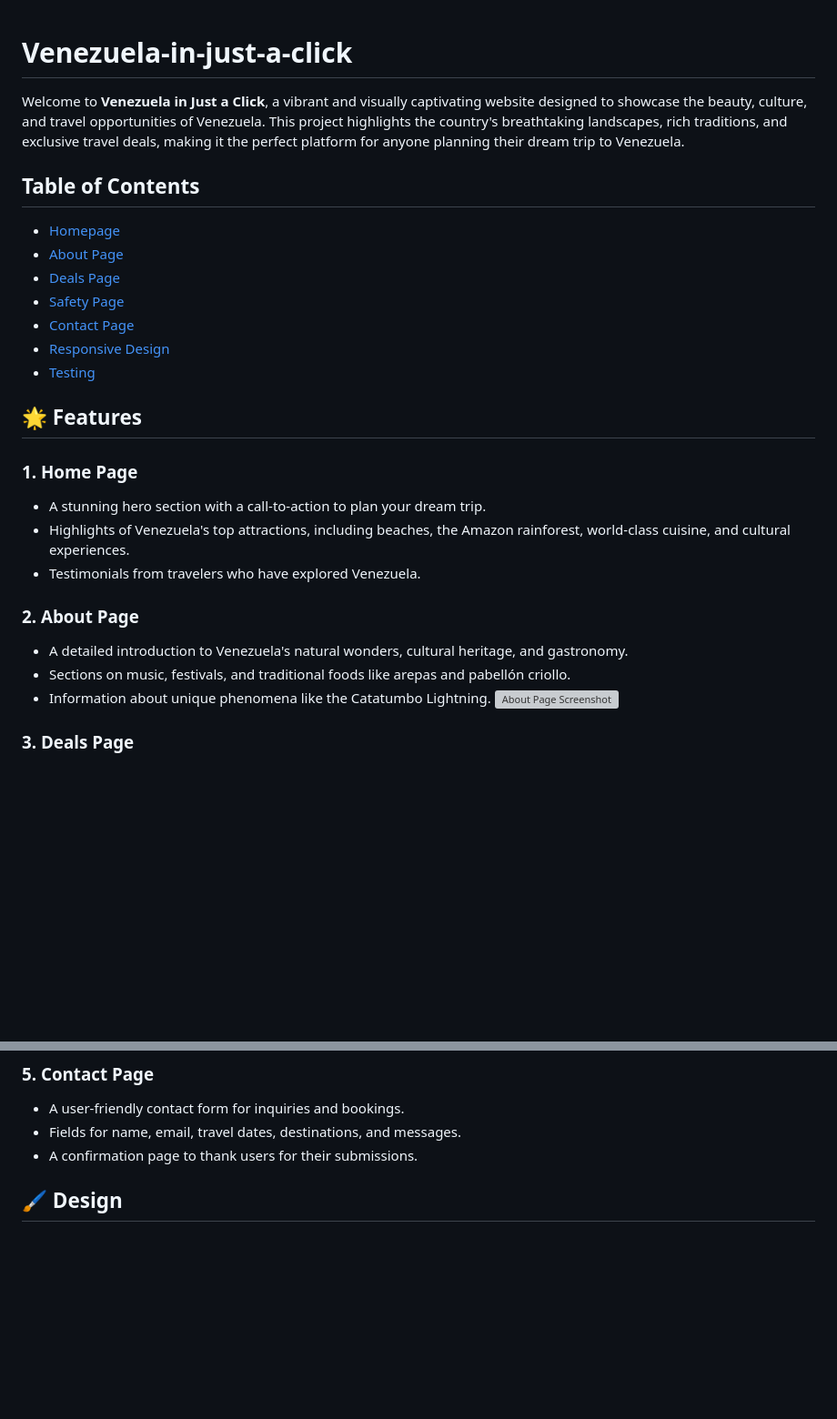
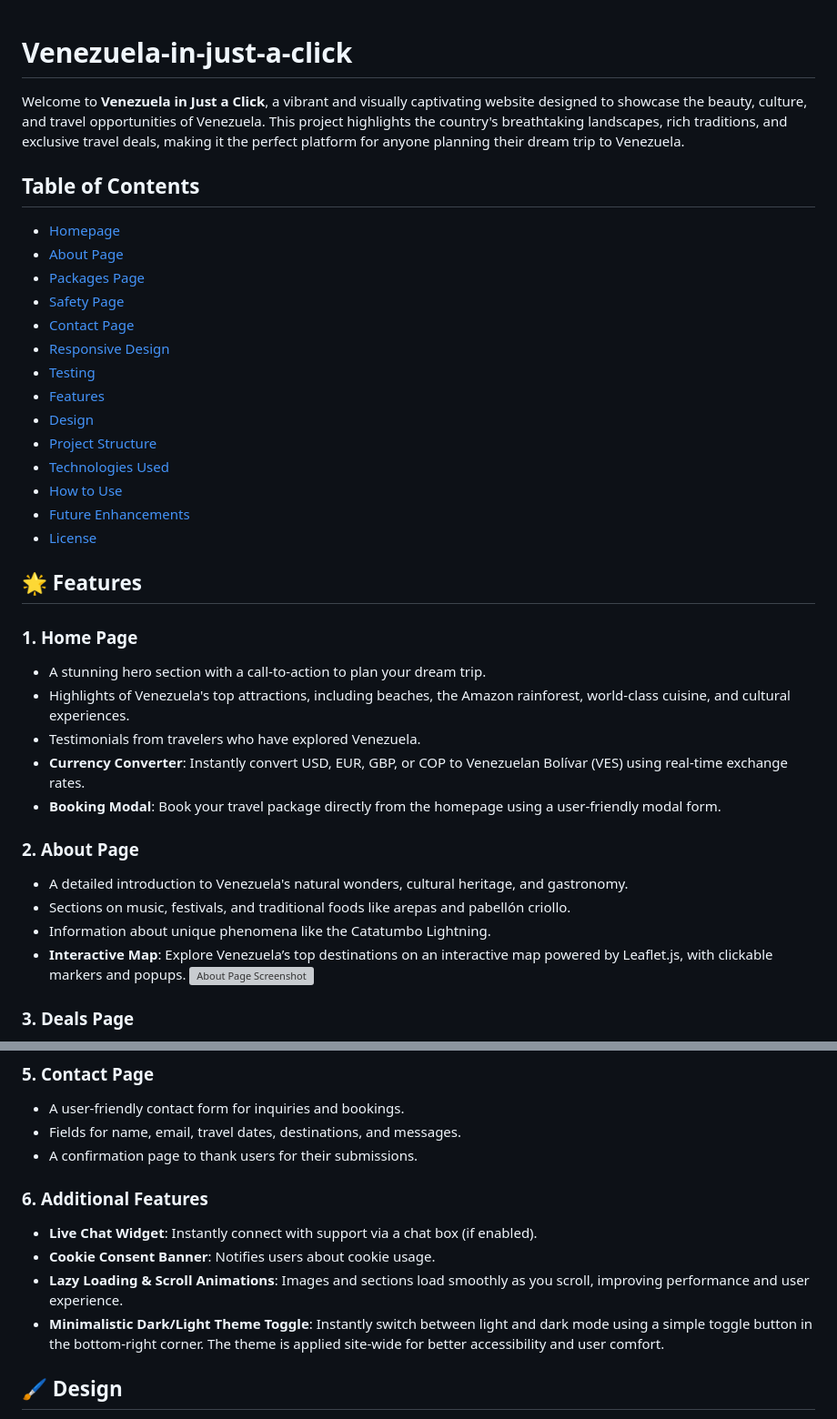
Before and after one commit to LaineRengifo/Venezuela-in-just-a-click, a Markdown page: README.md, 2 parts joined by grey strips. Shown: that part at 91% size. Rendered like a GitHub page; blank space fills up the shorter version; grey boxes are pictures that could not be loaded.

```diff
--- a/README.md
+++ b/README.md
@@ -1,14 +1,22 @@
 # Venezuela-in-just-a-click
+
 Welcome to **Venezuela in Just a Click**, a vibrant and visually captivating website designed to showcase the beauty, culture, and travel opportunities of Venezuela. This project highlights the country's breathtaking landscapes, rich traditions, and exclusive travel deals, making it the perfect platform for anyone planning their dream trip to Venezuela.
 
 ## Table of Contents
 - [Homepage](#homepage)
 - [About Page](#about-page)
-- [Deals Page](#deals-page)
+- [Packages Page](#Packages-page)
 - [Safety Page](#safety-page)
 - [Contact Page](#contact-page)
 - [Responsive Design](#responsive-design)
 - [Testing](#testing)
+- [Features](#-features)
+- [Design](#-design)
+- [Project Structure](#-project-structure)
+- [Technologies Used](#-technologies-used)
+- [How to Use](#-how-to-use)
+- [Future Enhancements](#future-enhancements)
+- [License](#license)
 
 ## 🌟 Features
 
@@ -16,11 +24,14 @@ Welcome to **Venezuela in Just a Click**, a vibrant and visually captivating web
    - A stunning hero section with a call-to-action to plan your dream trip.
    - Highlights of Venezuela's top attractions, including beaches, the Amazon rainforest, world-class cuisine, and cultural experiences.
    - Testimonials from travelers who have explored Venezuela.
+   - **Currency Converter**: Instantly convert USD, EUR, GBP, or COP to Venezuelan Bolívar (VES) using real-time exchange rates.
+   - **Booking Modal**: Book your travel package directly from the homepage using a user-friendly modal form.
 
 ### 2. **About Page**
    - A detailed introduction to Venezuela's natural wonders, cultural heritage, and gastronomy.
    - Sections on music, festivals, and traditional foods like arepas and pabellón criollo.
    - Information about unique phenomena like the Catatumbo Lightning.
+   - **Interactive Map**: Explore Venezuela’s top destinations on an interactive map powered by Leaflet.js, with clickable markers and popups.
    ![About Page Screenshot](assets/images/screenshot-about-desktop.png)
 
 ### 3. **Deals Page**
@@ -37,6 +48,12 @@ Welcome to **Venezuela in Just a Click**, a vibrant and visually captivating web
    - A user-friendly contact form for inquiries and bookings.
    - Fields for name, email, travel dates, destinations, and messages.
    - A confirmation page to thank users for their submissions.
+
+### 6. **Additional Features**
+   - **Live Chat Widget**: Instantly connect with support via a chat box (if enabled).
+   - **Cookie Consent Banner**: Notifies users about cookie usage.
+   - **Lazy Loading & Scroll Animations**: Images and sections load smoothly as you scroll, improving performance and user experience.
+   - **Minimalistic Dark/Light Theme Toggle**: Instantly switch between light and dark mode using a simple toggle button in the bottom-right corner. The theme is applied site-wide for better accessibility and user comfort.
 
 ## 🖌️ Design
 
```
Also changed, not shown: other parts of README.md (+25 -10 lines).
